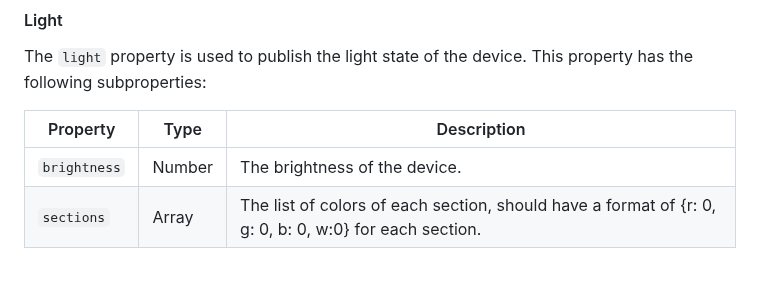
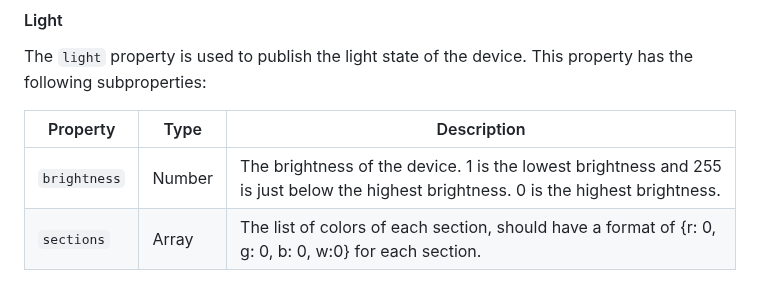
Before and after one commit to vives-project-xp/MusicLightTiles, a Markdown page: docs/mqtt.md, the part around the change. GitHub-like rendering.

Commit message:
Added value range to brightness docs
Added documentation of the possible values for the brightness property and there meaning.

```diff
--- a/docs/mqtt.md
+++ b/docs/mqtt.md
@@ -59,7 +59,7 @@ This property has the following subproperties:
 
 | Property | Type | Description |
 | -------- | ---- | ----------- |
-| `brightness` | Number | The brightness of the device. |
+| `brightness` | Number | The brightness of the device. 1 is the lowest brightness and 255 is just below the highest brightness. 0 is the highest brightness. |
 | `sections` | Array | The list of colors of each section, should have a format of {r: 0, g: 0, b: 0, w:0} for each section. |
 
 #### Detect
```
